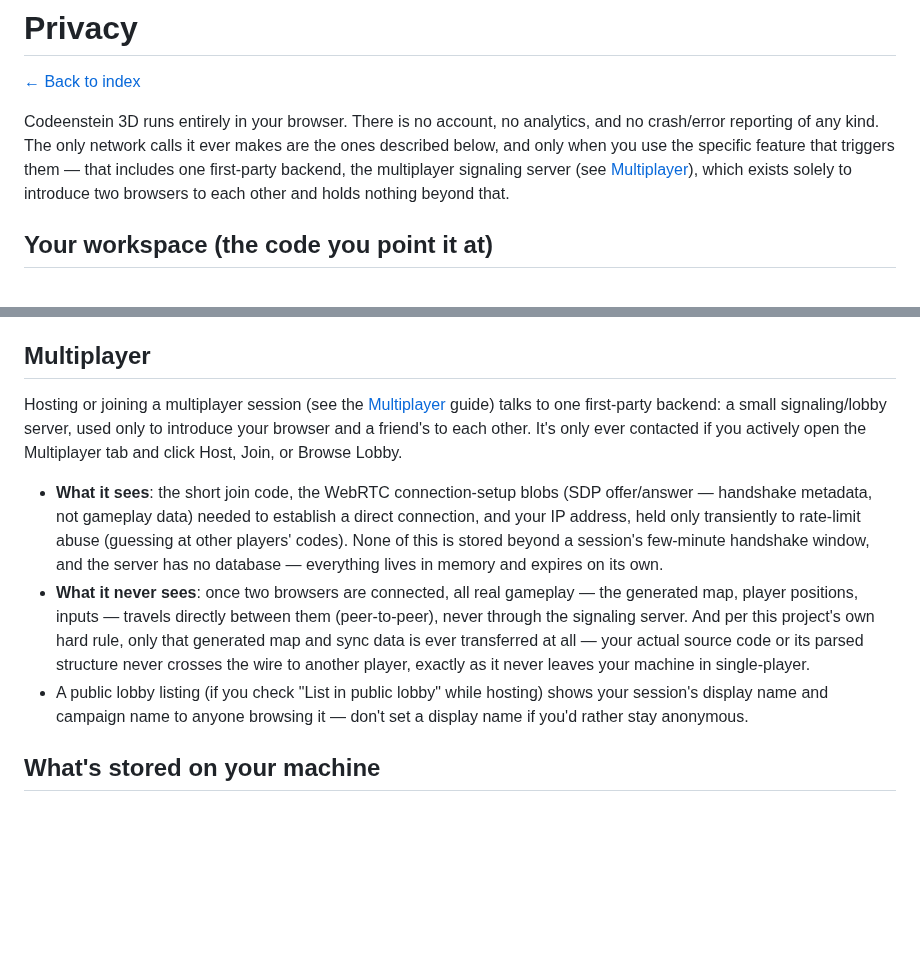
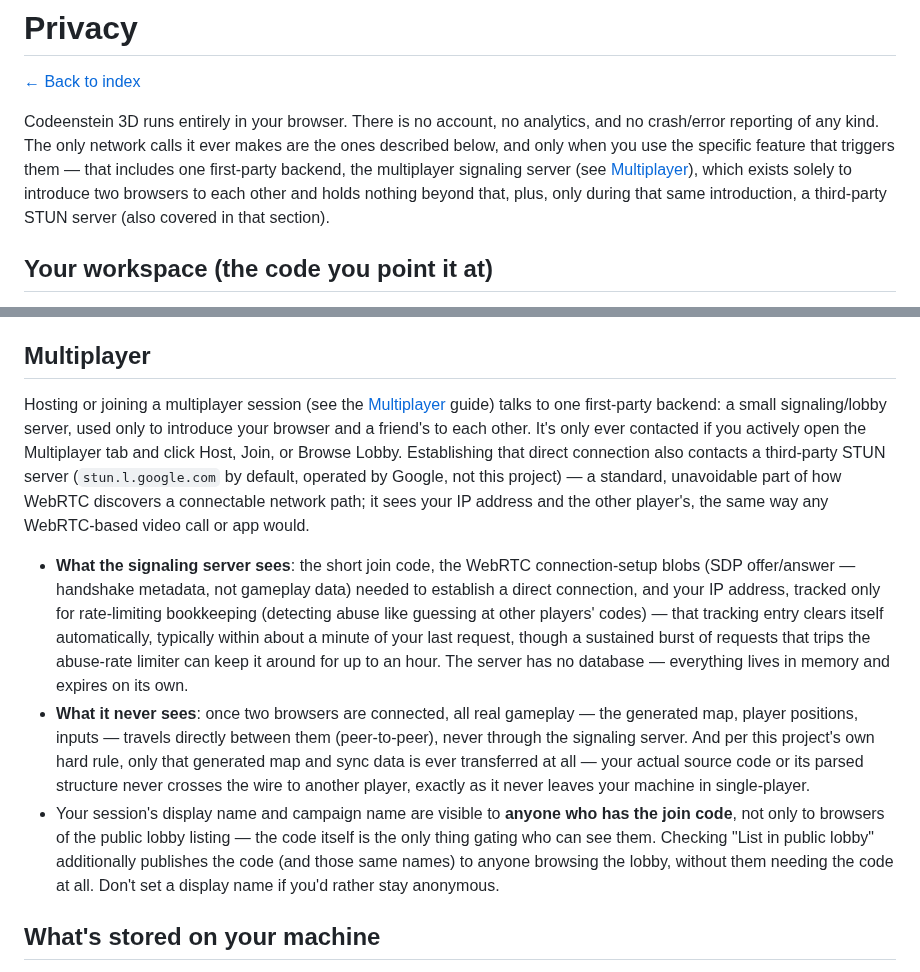
Before and after one commit to mcdope/codeenstein3d, a Markdown page: doc/user/privacy.md, 2 parts joined by grey strips. Drawn GitHub-style; blank space fills up the shorter version.

```diff
--- a/doc/user/privacy.md
+++ b/doc/user/privacy.md
@@ -2,7 +2,7 @@
 
 [← Back to index](README.md)
 
-Codeenstein 3D runs entirely in your browser. There is no account, no analytics, and no crash/error reporting of any kind. The only network calls it ever makes are the ones described below, and only when you use the specific feature that triggers them — that includes one first-party backend, the multiplayer signaling server (see [Multiplayer](#multiplayer)), which exists solely to introduce two browsers to each other and holds nothing beyond that.
+Codeenstein 3D runs entirely in your browser. There is no account, no analytics, and no crash/error reporting of any kind. The only network calls it ever makes are the ones described below, and only when you use the specific feature that triggers them — that includes one first-party backend, the multiplayer signaling server (see [Multiplayer](#multiplayer)), which exists solely to introduce two browsers to each other and holds nothing beyond that, plus, only during that same introduction, a third-party STUN server (also covered in that section).
 
 ## Your workspace (the code you point it at)
 
@@ -18,11 +18,11 @@ No other feature besides Multiplayer (below) makes any network request. A locall
 
 ## Multiplayer
 
-Hosting or joining a multiplayer session (see the [Multiplayer](multiplayer.md) guide) talks to one first-party backend: a small signaling/lobby server, used only to introduce your browser and a friend's to each other. It's only ever contacted if you actively open the Multiplayer tab and click Host, Join, or Browse Lobby.
+Hosting or joining a multiplayer session (see the [Multiplayer](multiplayer.md) guide) talks to one first-party backend: a small signaling/lobby server, used only to introduce your browser and a friend's to each other. It's only ever contacted if you actively open the Multiplayer tab and click Host, Join, or Browse Lobby. Establishing that direct connection also contacts a third-party STUN server (`stun.l.google.com` by default, operated by Google, not this project) — a standard, unavoidable part of how WebRTC discovers a connectable network path; it sees your IP address and the other player's, the same way any WebRTC-based video call or app would.
 
-- **What it sees**: the short join code, the WebRTC connection-setup blobs (SDP offer/answer — handshake metadata, not gameplay data) needed to establish a direct connection, and your IP address, held only transiently to rate-limit abuse (guessing at other players' codes). None of this is stored beyond a session's few-minute handshake window, and the server has no database — everything lives in memory and expires on its own.
+- **What the signaling server sees**: the short join code, the WebRTC connection-setup blobs (SDP offer/answer — handshake metadata, not gameplay data) needed to establish a direct connection, and your IP address, tracked only for rate-limiting bookkeeping (detecting abuse like guessing at other players' codes) — that tracking entry clears itself automatically, typically within about a minute of your last request, though a sustained burst of requests that trips the abuse-rate limiter can keep it around for up to an hour. The server has no database — everything lives in memory and expires on its own.
 - **What it never sees**: once two browsers are connected, all real gameplay — the generated map, player positions, inputs — travels directly between them (peer-to-peer), never through the signaling server. And per this project's own hard rule, only that generated map and sync data is ever transferred at all — your actual source code or its parsed structure never crosses the wire to another player, exactly as it never leaves your machine in single-player.
-- A public lobby listing (if you check "List in public lobby" while hosting) shows your session's display name and campaign name to anyone browsing it — don't set a display name if you'd rather stay anonymous.
+- Your session's display name and campaign name are visible to **anyone who has the join code**, not only to browsers of the public lobby listing — the code itself is the only thing gating who can see them. Checking "List in public lobby" additionally publishes the code (and those same names) to anyone browsing the lobby, without them needing the code at all. Don't set a display name if you'd rather stay anonymous.
 
 ## What's stored on your machine
 
```
Also changed, not shown: doc/dev/multiplayer-netcode-spec.md (+4 -3 lines), doc/dev/multiplayer-server-spec.md (+6 -6 lines).
